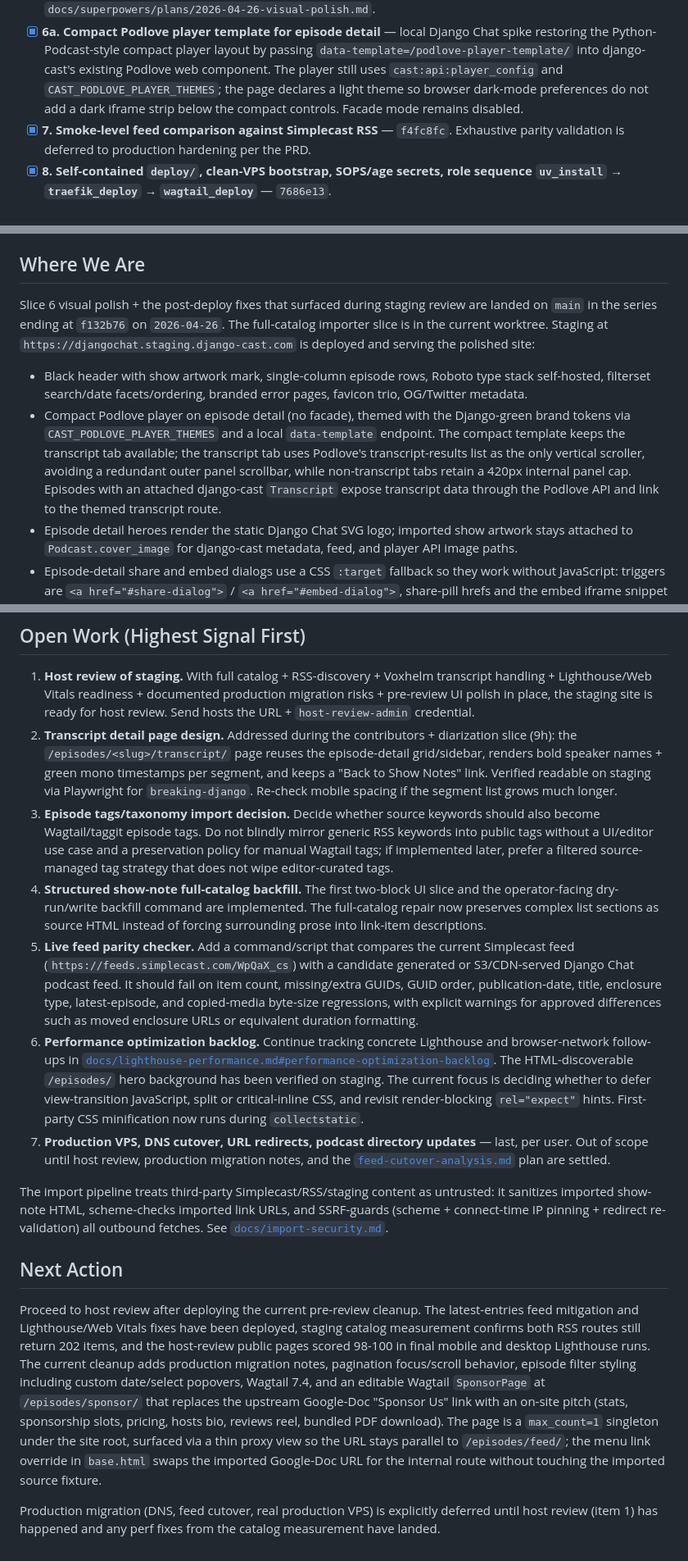
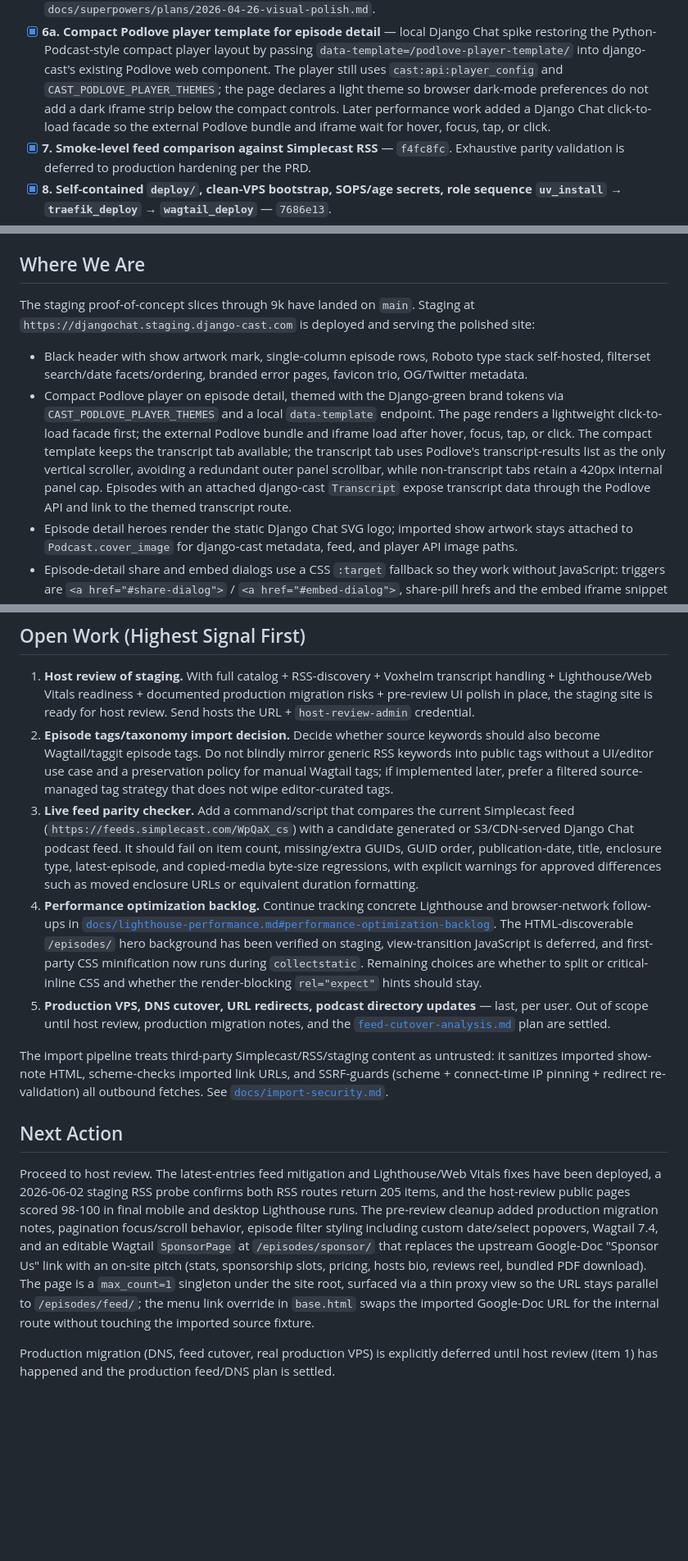
Before and after one commit to ephes/django-chat, a Markdown page: docs/implementation-status.md, 3 parts joined by grey strips. Shown at 82% size. GitHub-like rendering; blank space fills up the shorter version.

Commit message:
Groom Django Chat backlog status

```diff
--- a/docs/implementation-status.md
+++ b/docs/implementation-status.md
@@ -35,9 +35,10 @@ PRD slice list: research doc "Suggested Implementation Slices" section.
       layout by passing `data-template=/podlove-player-template/` into
       django-cast's existing Podlove web component. The player still uses
       `cast:api:player_config` and `CAST_PODLOVE_PLAYER_THEMES`; the page
-      declares a light theme so browser dark-mode preferences do not add a
-      dark iframe strip below the compact controls. Facade mode remains
-      disabled.
+      declares a light theme so browser dark-mode preferences do not add a dark
+      iframe strip below the compact controls. Later performance work added a
+      Django Chat click-to-load facade so the external Podlove bundle and
+      iframe wait for hover, focus, tap, or click.
 - [x] **7. Smoke-level feed comparison against Simplecast RSS** — `f4fc8fc`.
       Exhaustive parity validation is deferred to production hardening per the
       PRD.
@@ -239,23 +241,22 @@ PRD section "Acceptance Criteria For The Research Spike".
 
 ## Where We Are
 
-Slice 6 visual polish + the post-deploy fixes that surfaced during
-staging review are landed on `main` in the series ending at `f132b76`
-on `2026-04-26`. The full-catalog importer slice is in the current worktree.
-Staging at `https://djangochat.staging.django-cast.com` is deployed and
-serving the polished site:
+The staging proof-of-concept slices through 9k have landed on `main`. Staging
+at `https://djangochat.staging.django-cast.com` is deployed and serving the
+polished site:
 
 - Black header with show artwork mark, single-column episode rows,
   Roboto type stack self-hosted, filterset search/date facets/ordering,
   branded error pages, favicon trio, OG/Twitter metadata.
-- Compact Podlove player on episode detail (no facade), themed with the
-  Django-green brand tokens via `CAST_PODLOVE_PLAYER_THEMES` and a local
-  `data-template` endpoint. The compact template keeps the transcript tab
-  available; the transcript tab uses Podlove's transcript-results list as the
-  only vertical scroller, avoiding a redundant outer panel scrollbar, while
-  non-transcript tabs retain a 420px internal panel cap. Episodes with an
-  attached django-cast `Transcript` expose transcript data through the Podlove
-  API and link to the themed transcript route.
+- Compact Podlove player on episode detail, themed with the Django-green brand
+  tokens via `CAST_PODLOVE_PLAYER_THEMES` and a local `data-template` endpoint.
+  The page renders a lightweight click-to-load facade first; the external
+  Podlove bundle and iframe load after hover, focus, tap, or click. The compact
+  template keeps the transcript tab available; the transcript tab uses Podlove's
+  transcript-results list as the only vertical scroller, avoiding a redundant
+  outer panel scrollbar, while non-transcript tabs retain a 420px internal panel
+  cap. Episodes with an attached django-cast `Transcript` expose transcript data
+  through the Podlove API and link to the themed transcript route.
 - Episode detail heroes render the static Django Chat SVG logo; imported show
   artwork stays attached to `Podcast.cover_image` for django-cast metadata,
   feed, and player API image paths.
@@ -329,37 +328,27 @@ with 202 items.
    production migration risks + pre-review UI polish in place, the staging site
    is ready for host review. Send hosts the URL + `host-review-admin`
    credential.
-2. **Transcript detail page design.** Addressed during the contributors +
-   diarization slice (9h): the `/episodes/<slug>/transcript/` page reuses the
-   episode-detail grid/sidebar, renders bold speaker names + green mono
-   timestamps per segment, and keeps a "Back to Show Notes" link. Verified
-   readable on staging via Playwright for `breaking-django`. Re-check mobile
-   spacing if the segment list grows much longer.
-3. **Episode tags/taxonomy import decision.** Decide whether source keywords
+2. **Episode tags/taxonomy import decision.** Decide whether source keywords
    should also become Wagtail/taggit episode tags. Do not blindly mirror generic
    RSS keywords into public tags without a UI/editor use case and a preservation
    policy for manual Wagtail tags; if implemented later, prefer a filtered
    source-managed tag strategy that does not wipe editor-curated tags.
-4. **Structured show-note full-catalog backfill.** The first two-block UI slice
-   and the operator-facing dry-run/write backfill command are implemented.
-   The full-catalog repair now preserves complex list sections as source HTML
-   instead of forcing surrounding prose into link-item descriptions.
-5. **Live feed parity checker.** Add a command/script that compares the current
+3. **Live feed parity checker.** Add a command/script that compares the current
    Simplecast feed (`https://feeds.simplecast.com/WpQaX_cs`) with a candidate
    generated or S3/CDN-served Django Chat podcast feed. It should fail on item
    count, missing/extra GUIDs, GUID order, publication-date, title, enclosure
    type, latest-episode, and copied-media byte-size regressions, with explicit
    warnings for approved differences such as moved enclosure URLs or equivalent
    duration formatting.
-6. **Performance optimization backlog.** Continue tracking concrete Lighthouse
+4. **Performance optimization backlog.** Continue tracking concrete Lighthouse
    and browser-network follow-ups in
    [`docs/lighthouse-performance.md#performance-optimization-backlog`](lighthouse-performance.md#performance-optimization-backlog).
    The HTML-discoverable `/episodes/` hero background has been verified on
-   staging. The current focus is deciding whether to defer view-transition
-   JavaScript, split or critical-inline CSS, and revisit render-blocking
-   `rel="expect"` hints. First-party CSS minification now runs during
-   `collectstatic`.
-7. **Production VPS, DNS cutover, URL redirects, podcast directory
+   staging, view-transition JavaScript is deferred, and first-party CSS
+   minification now runs during `collectstatic`. Remaining choices are whether
+   to split or critical-inline CSS and whether the render-blocking `rel="expect"`
+   hints should stay.
+5. **Production VPS, DNS cutover, URL redirects, podcast directory
    updates** — last, per user. Out of scope until host review, production
    migration notes, and the
    [`feed-cutover-analysis.md`](feed-cutover-analysis.md) plan are settled.
@@ -372,13 +361,13 @@ re-validation) all outbound fetches. See
 
 ## Next Action
 
-Proceed to host review after deploying the current pre-review cleanup. The
-latest-entries feed mitigation and Lighthouse/Web Vitals fixes have been
-deployed, staging catalog measurement confirms both RSS routes still return
-202 items, and the host-review public pages scored 98-100 in final mobile and
-desktop Lighthouse runs. The current cleanup adds production migration notes,
-pagination focus/scroll behavior, episode filter styling including custom
-date/select popovers, Wagtail 7.4, and an editable Wagtail `SponsorPage` at
+Proceed to host review. The latest-entries feed mitigation and Lighthouse/Web
+Vitals fixes have been deployed, a 2026-06-02 staging RSS probe confirms both
+RSS routes return 205 items, and the host-review public pages scored 98-100 in
+final mobile and desktop Lighthouse runs. The pre-review cleanup added
+production migration notes, pagination focus/scroll behavior, episode filter
+styling including custom date/select popovers, Wagtail 7.4, and an editable
+Wagtail `SponsorPage` at
 `/episodes/sponsor/` that replaces the upstream Google-Doc "Sponsor Us" link
 with an on-site pitch (stats, sponsorship slots, pricing, hosts bio, reviews
 reel, bundled PDF download). The page is a `max_count=1` singleton under the
@@ -388,5 +377,5 @@ Google-Doc URL for the internal route without touching the imported source
 fixture.
 
 Production migration (DNS, feed cutover, real production VPS) is
-explicitly deferred until host review (item 1) has happened and any
-perf fixes from the catalog measurement have landed.
+explicitly deferred until host review (item 1) has happened and the production
+feed/DNS plan is settled.
```
Also changed, not shown: other parts of docs/implementation-status.md (+12 -13 lines), docs/host-review-guide.md (+6 -6 lines).
